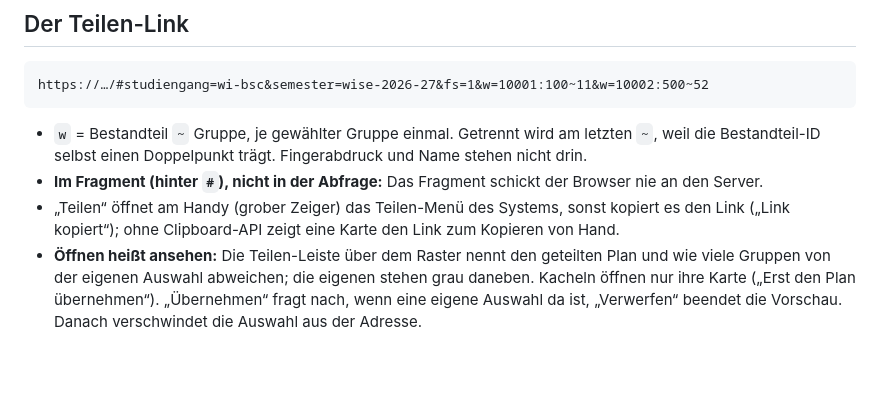
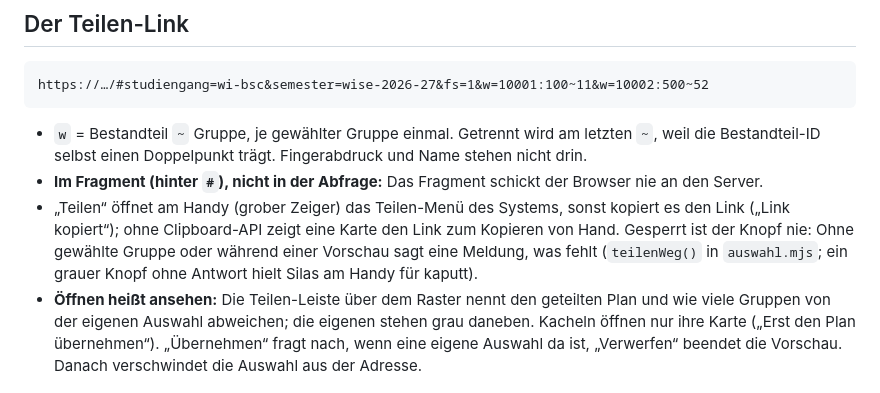
Before and after one commit to thalamus404/stundenplanner, a Markdown page: web/README.md, the part around the change. Drawn GitHub-style; blank space fills up the shorter version.

Commit message:
V-0224: README nennt, dass „Teilen“ nie gesperrt ist
Co-Authored-By: Claude Opus 5.5 <noreply@anthropic.com>

Vorgang: V-0224

```diff
--- a/web/README.md
+++ b/web/README.md
@@ -120,7 +120,9 @@ https://…/#studiengang=wi-bsc&semester=wise-2026-27&fs=1&w=10001:100~11&w=1000
 - **Im Fragment (hinter `#`), nicht in der Abfrage:** Das Fragment schickt der Browser nie an den
   Server.
 - „Teilen“ öffnet am Handy (grober Zeiger) das Teilen-Menü des Systems, sonst kopiert es den Link
-  („Link kopiert“); ohne Clipboard-API zeigt eine Karte den Link zum Kopieren von Hand.
+  („Link kopiert“); ohne Clipboard-API zeigt eine Karte den Link zum Kopieren von Hand. Gesperrt ist
+  der Knopf nie: Ohne gewählte Gruppe oder während einer Vorschau sagt eine Meldung, was fehlt
+  (`teilenWeg()` in `auswahl.mjs`; ein grauer Knopf ohne Antwort hielt Silas am Handy für kaputt).
 - **Öffnen heißt ansehen:** Die Teilen-Leiste über dem Raster nennt den geteilten Plan und wie viele
   Gruppen von der eigenen Auswahl abweichen; die eigenen stehen grau daneben. Kacheln öffnen nur
   ihre Karte („Erst den Plan übernehmen“). „Übernehmen“ fragt nach, wenn eine eigene Auswahl da
```
